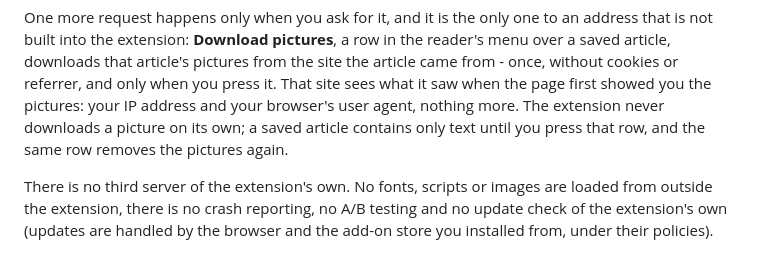
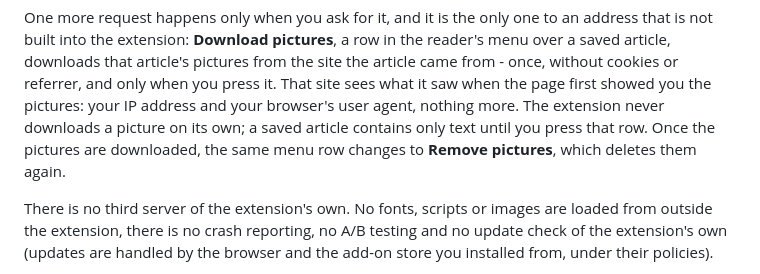
Before and after one commit to fundacja-reborn/reread-webext, a Markdown page: PRIVACY.md, the part around the change. GitHub-like rendering.

Commit message:
docs: say what the pictures row does after the download (#269)
"Removed again from the same row" was a shortcut (Michał's note,
2026-08-29): the row is one menu entry that reads "Download pictures"
before the download and "Remove pictures" after it. README and PRIVACY
now say so in two sentences.

Co-authored-by: Claude <noreply@anthropic.com>

```diff
--- a/PRIVACY.md
+++ b/PRIVACY.md
@@ -66,8 +66,8 @@ over a saved article, downloads that article's pictures from the site the articl
 from - once, without cookies or referrer, and only when you press it. That site sees what
 it saw when the page first showed you the pictures: your IP address and your browser's
 user agent, nothing more. The extension never downloads a picture on its own; a saved
-article contains only text until you press that row, and the same row removes the
-pictures again.
+article contains only text until you press that row. Once the pictures are downloaded,
+the same menu row changes to **Remove pictures**, which deletes them again.
 
 There is no third server of the extension's own. No fonts, scripts or images are loaded
 from outside the extension, there is no crash reporting, no A/B testing and no update
```
Also changed, not shown: README.md (+1 -1 lines).
